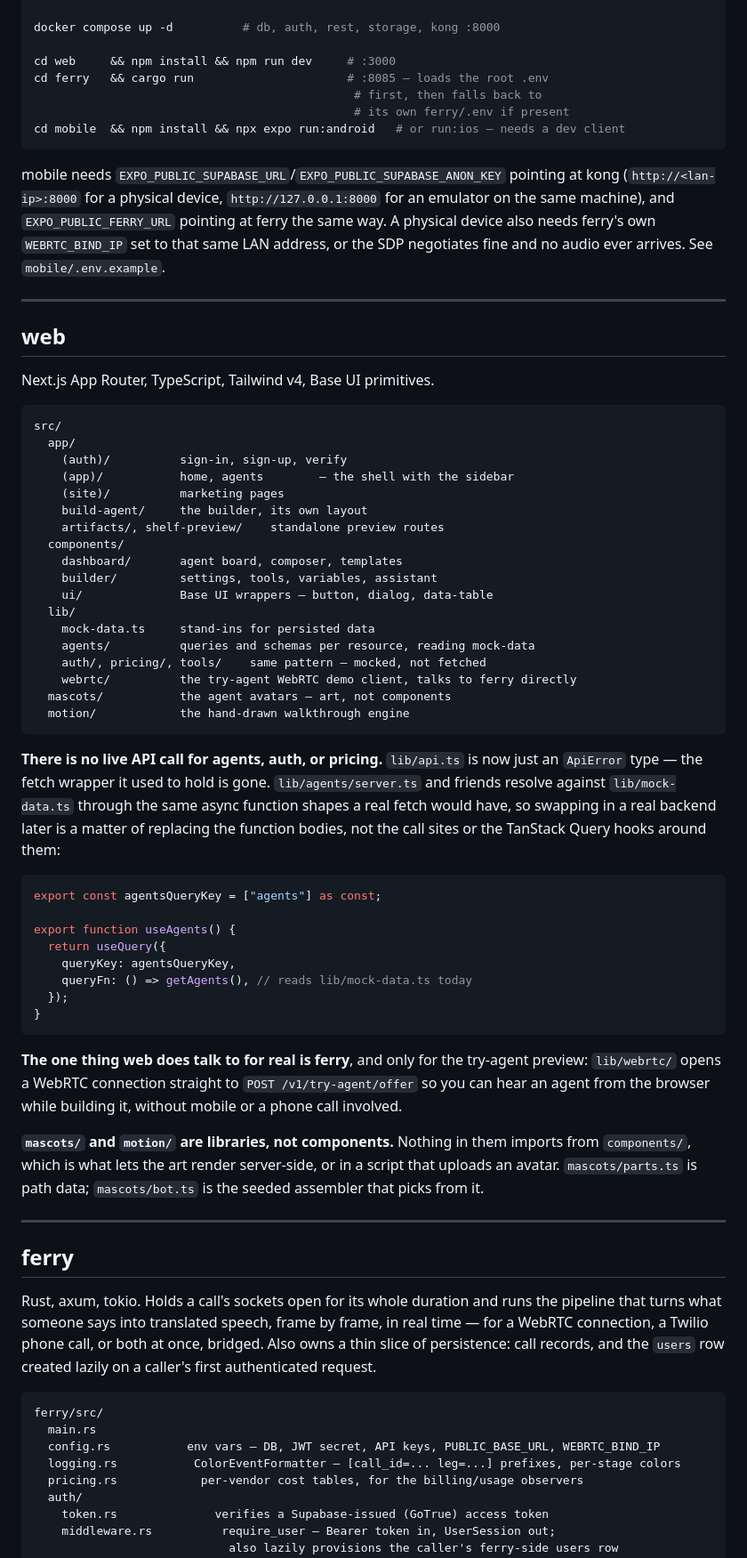
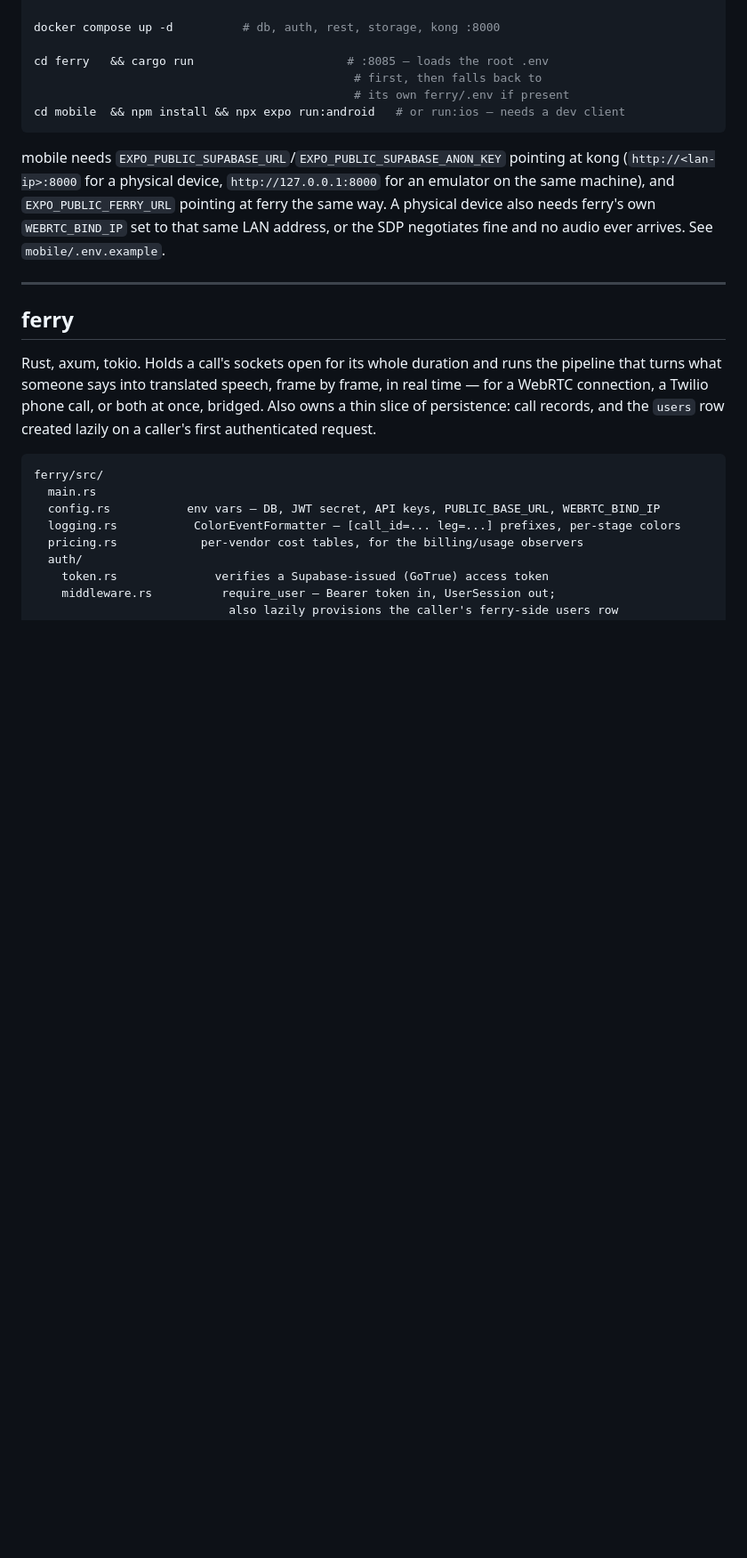
Before and after one commit to Rivervoice-org/RiverVoice, a Markdown page: README.md, the part around one of its changes. Shown at 89% size. Drawn GitHub-style; blank space fills up the shorter version.

Commit message:
docs: update README to remove web service references and clarify system architecture

````diff
--- a/README.md
+++ b/README.md
@@ -157,7 +149,6 @@ cp .env.example .env          # fill in the real secrets — Twilio, Sarvam,
 
 docker compose up -d          # db, auth, rest, storage, kong :8000
 
-cd web     && npm install && npm run dev     # :3000
 cd ferry   && cargo run                      # :8085 — loads the root .env
                                               # first, then falls back to
                                               # its own ferry/.env if present
@@ -170,61 +161,6 @@ pointing at kong (`http://<lan-ip>:8000` for a physical device,
 `EXPO_PUBLIC_FERRY_URL` pointing at ferry the same way. A physical device also
 needs ferry's own `WEBRTC_BIND_IP` set to that same LAN address, or the SDP
 negotiates fine and no audio ever arrives. See `mobile/.env.example`.
-
----
-
-## web
-
-Next.js App Router, TypeScript, Tailwind v4, Base UI primitives.
-
-```
-src/
-  app/
-    (auth)/          sign-in, sign-up, verify
-    (app)/           home, agents        — the shell with the sidebar
-    (site)/          marketing pages
-    build-agent/     the builder, its own layout
-    artifacts/, shelf-preview/    standalone preview routes
-  components/
-    dashboard/       agent board, composer, templates
-    builder/         settings, tools, variables, assistant
-    ui/              Base UI wrappers — button, dialog, data-table
-  lib/
-    mock-data.ts     stand-ins for persisted data
-    agents/          queries and schemas per resource, reading mock-data
-    auth/, pricing/, tools/    same pattern — mocked, not fetched
-    webrtc/          the try-agent WebRTC demo client, talks to ferry directly
-  mascots/           the agent avatars — art, not components
-  motion/            the hand-drawn walkthrough engine
-```
-
-**There is no live API call for agents, auth, or pricing.** `lib/api.ts` is
-now just an `ApiError` type — the fetch wrapper it used to hold is gone.
-`lib/agents/server.ts` and friends resolve against
-`lib/mock-data.ts` through the same async function shapes a real fetch would
-have, so swapping in a real backend later is a matter of replacing the
-function bodies, not the call sites or the TanStack Query hooks around them:
-
-```ts
-export const agentsQueryKey = ["agents"] as const;
-
-export function useAgents() {
-  return useQuery({
-    queryKey: agentsQueryKey,
-    queryFn: () => getAgents(), // reads lib/mock-data.ts today
-  });
-}
-```
-
-**The one thing web does talk to for real is ferry**, and only for the
-try-agent preview: `lib/webrtc/` opens a WebRTC connection straight to
-`POST /v1/try-agent/offer` so you can hear an agent from the browser while
-building it, without mobile or a phone call involved.
-
-**`mascots/` and `motion/` are libraries, not components.** Nothing in them
-imports from `components/`, which is what lets the art render server-side, or
-in a script that uploads an avatar. `mascots/parts.ts` is path data;
-`mascots/bot.ts` is the seeded assembler that picks from it.
 
 ---
 
````
Also changed, not shown: other parts of README.md (+21 -38 lines).
